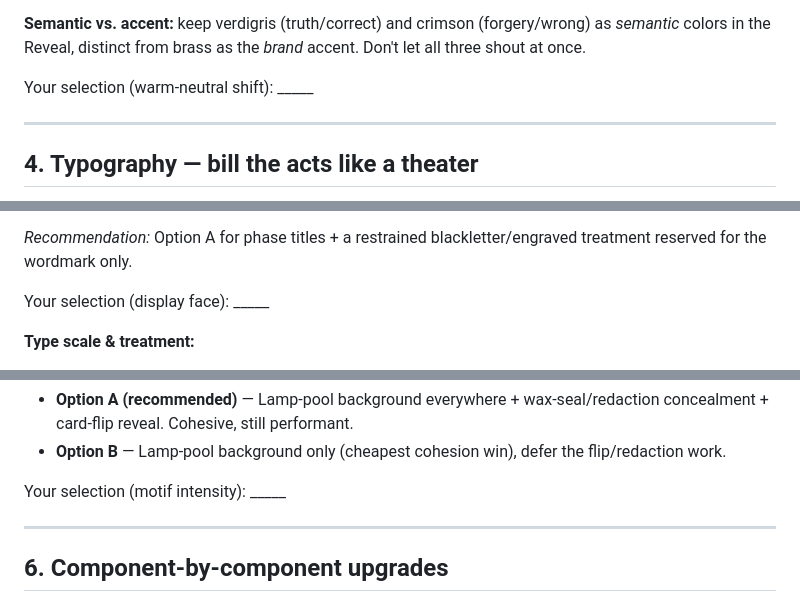
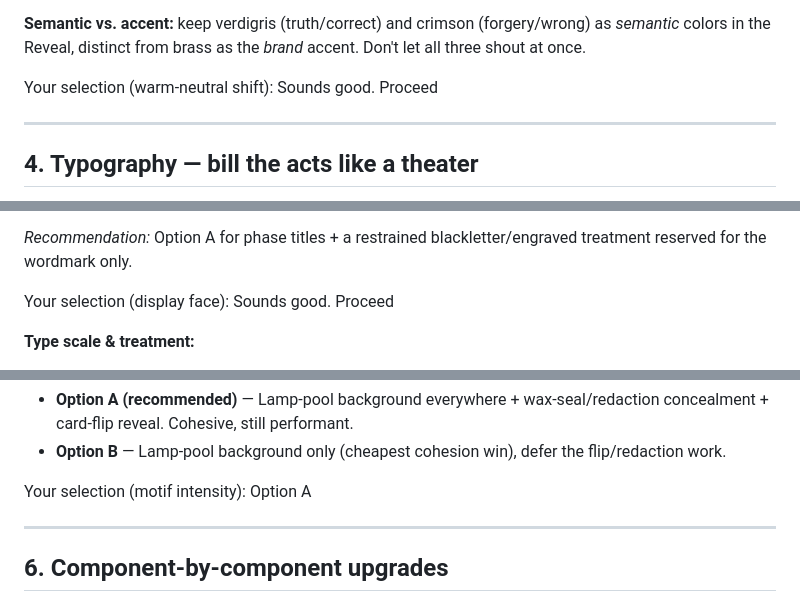
Before and after one commit to yelouis/Gaslight, a Markdown page: docs/design_ui_direction.md, 3 parts joined by grey strips. GitHub-like rendering.

Commit message:
docs: record design UI selections
- Updated docs/design_ui_direction.md to document the chosen warm-neutral palette shift, display face, motif intensity, and icon overhaul preferences.

```diff
--- a/docs/design_ui_direction.md
+++ b/docs/design_ui_direction.md
@@ -44,7 +44,7 @@ Small shifts, big cohesion. The accents mostly stay; the **neutral gets a delibe
 
 **Semantic vs. accent:** keep verdigris (truth/correct) and crimson (forgery/wrong) as *semantic* colors in the Reveal, distinct from brass as the *brand* accent. Don't let all three shout at once.
 
-Your selection (warm-neutral shift): _____
+Your selection (warm-neutral shift): Sounds good. Proceed
 
 ---
 
@@ -62,7 +62,7 @@ Because the app targets the App Store and should work offline, **bundle the font
 
 *Recommendation:* Option A for phase titles + a restrained blackletter/engraved treatment reserved for the wordmark only.
 
-Your selection (display face): _____
+Your selection (display face): Sounds good. Proceed
 
 **Type scale & treatment:**
 - Phase titles: display face, ~28–32px, `letterSpacing: 3`, brass, with a soft dark drop-shadow (a "spotlight" feel).
@@ -87,7 +87,7 @@ Two devices, applied everywhere, make the app feel authored:
 - **Option A (recommended)** — Lamp-pool background everywhere + wax-seal/redaction concealment + card-flip reveal. Cohesive, still performant.
 - **Option B** — Lamp-pool background only (cheapest cohesion win), defer the flip/redaction work.
 
-Your selection (motif intensity): _____
+Your selection (motif intensity): Option A
 
 ---
 
```
Also changed, not shown: other parts of docs/design_ui_direction.md (+1 -1 lines).
